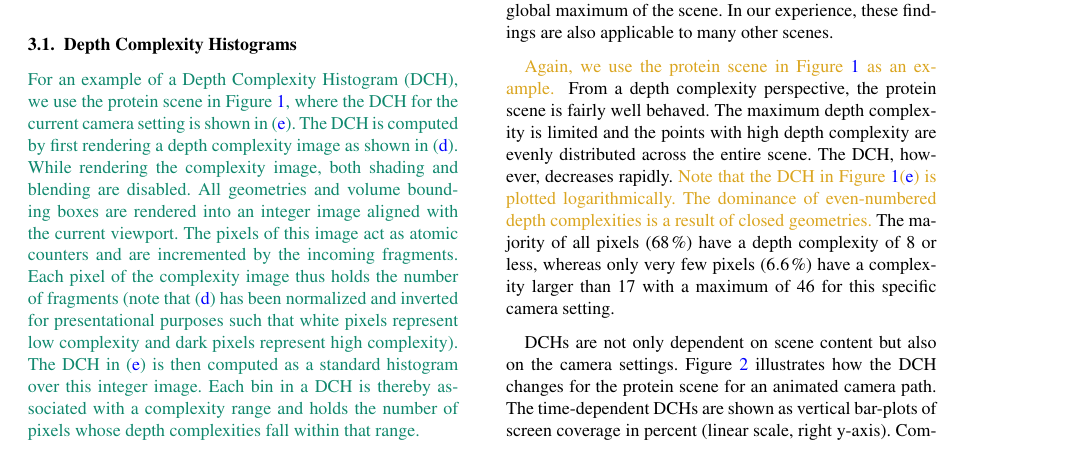
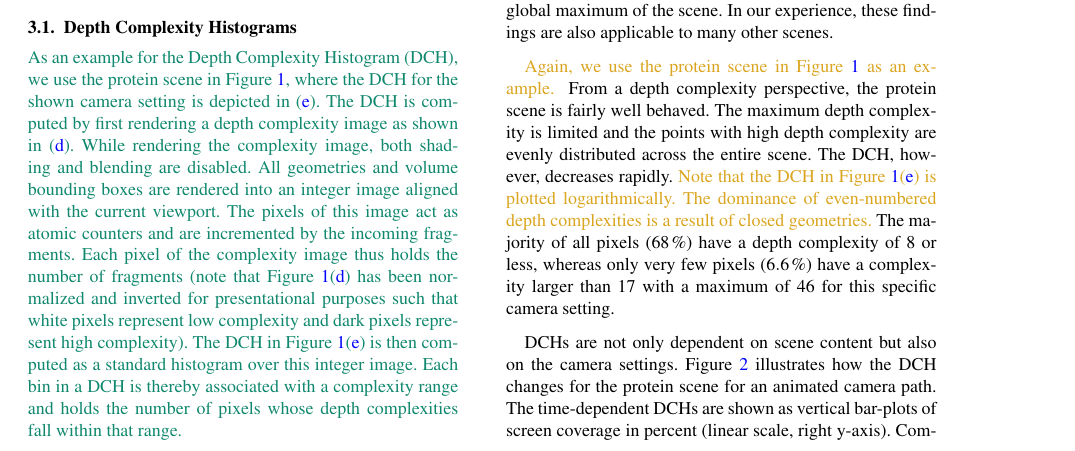
Before and after one commit to alexanderbock/paper-cgf14-avf, a LaTeX document (abuffervolumefusion.tex): part of page 3 of 12, cut so that both start at the same text. Compiled offline with pdfLaTeX.

Commit message:
<cfg14-abuffers>: minor fixes

```diff
--- a/abuffervolumefusion.tex
+++ b/abuffervolumefusion.tex
@@ -534,13 +534,13 @@ To analyze the complexity of such scenes we thus utilize depth complexity histog
 %The \dch{} can then be computed as a standard histogram over this integer image.
 
 \new{
-For an example of a Depth Complexity Histogram (\dch), we use the protein scene in Figure~\ref{fig:protein}, where the DCH for the current camera setting is shown in (\subref{fig:sub:protein-dch}).
+As an example for the Depth Complexity Histogram (\dch), we use the protein scene in Figure~\ref{fig:protein}, where the DCH for the shown camera setting is depicted in (\subref{fig:sub:protein-dch}).
 The \dch{} is computed by first rendering a depth complexity image as shown in (\subref{fig:sub:protein-dci}).
 While rendering the complexity image, both shading and blending are disabled.
 All geometries and volume bounding boxes are rendered into an integer image aligned with the current viewport.
 The pixels of this image act as atomic counters and are incremented by the incoming fragments.
-Each pixel of the complexity image thus holds the number of fragments (note that (\subref{fig:sub:protein-dci}) has been normalized and inverted for presentational purposes such that white pixels represent low complexity and dark pixels represent high complexity).
-The \dch{} in (\subref{fig:sub:protein-dch}) is then computed as a standard histogram over this integer image.
+Each pixel of the complexity image thus holds the number of fragments (note that Figure~\ref{fig:protein}(\subref{fig:sub:protein-dci}) has been normalized and inverted for presentational purposes such that white pixels represent low complexity and dark pixels represent high complexity).
+The \dch{} in Figure~\ref{fig:protein}(\subref{fig:sub:protein-dch}) is then computed as a standard histogram over this integer image.
 Each bin in a \dch{} is thereby associated with a complexity range and holds the number of pixels whose depth complexities fall within that range.
 }
 
```
